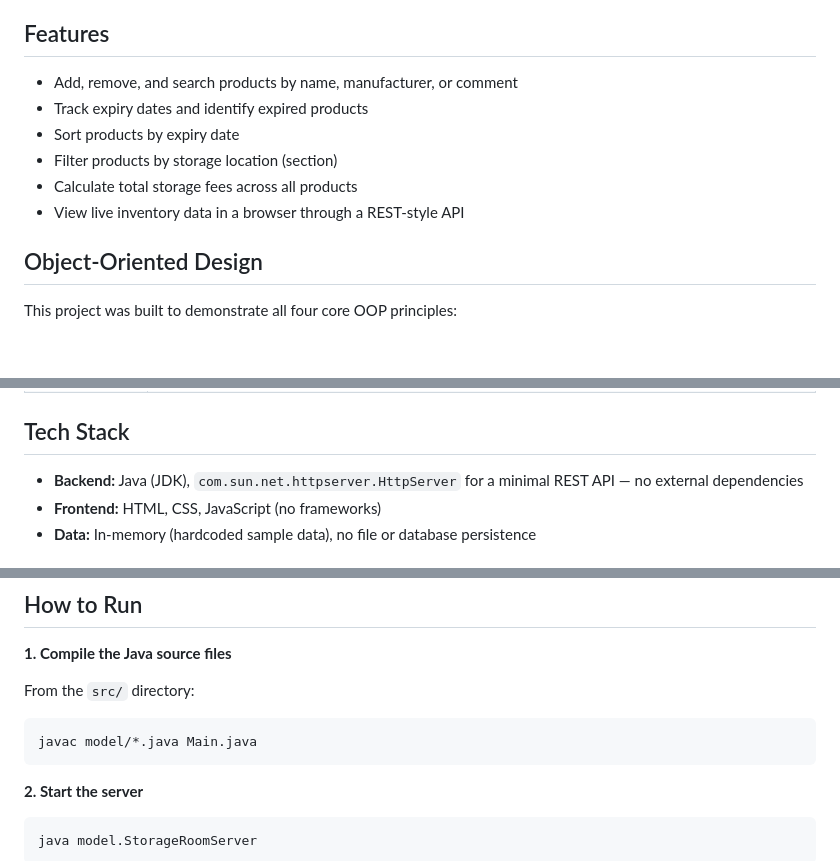
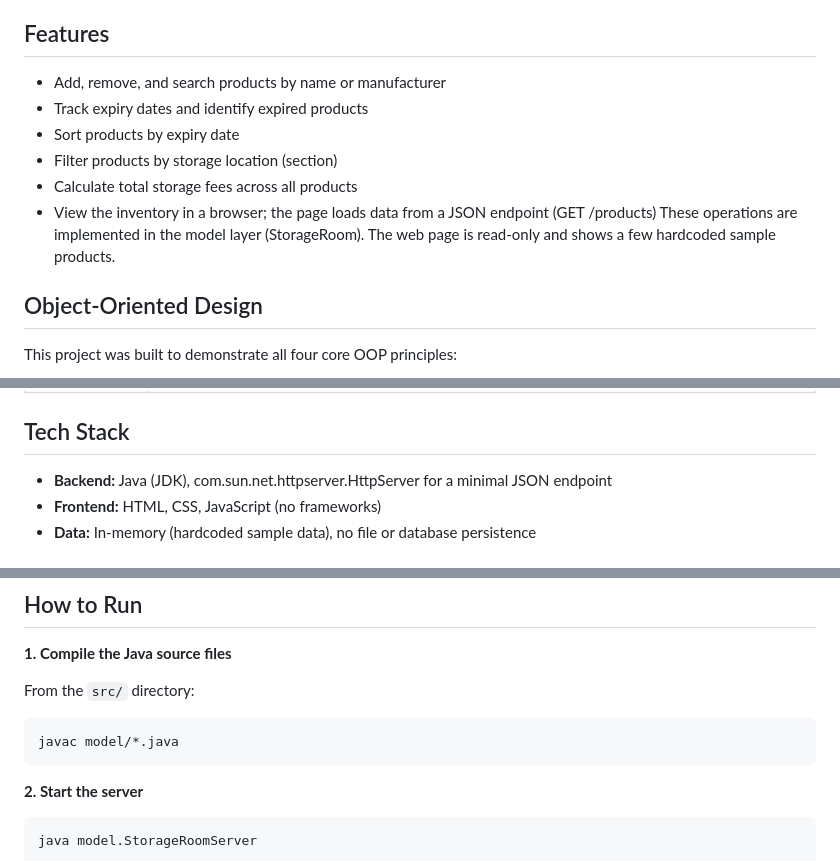
Before and after one commit to stanimiraddobreva/storage-room-java-webapp, a Markdown page: README.md, 3 parts joined by grey strips. Drawn GitHub-style; blank space fills up the shorter version.

Commit message:
Update README.md
edit structure

````diff
--- a/README.md
+++ b/README.md
@@ -10,12 +10,13 @@ The backend is written in pure Java (no external frameworks) and exposes product
 
 ## Features
 
-- Add, remove, and search products by name, manufacturer, or comment
+- Add, remove, and search products by name or manufacturer
 - Track expiry dates and identify expired products
 - Sort products by expiry date
 - Filter products by storage location (section)
 - Calculate total storage fees across all products
-- View live inventory data in a browser through a REST-style API
+- View the inventory in a browser; the page loads data from a JSON endpoint (GET /products)
+  These operations are implemented in the model layer (StorageRoom). The web page is read-only and shows a few hardcoded sample products.
 
 ## Object-Oriented Design
 
@@ -30,7 +31,7 @@ This project was built to demonstrate all four core OOP principles:
 
 ## Tech Stack
 
-- **Backend:** Java (JDK), `com.sun.net.httpserver.HttpServer` for a minimal REST API — no external dependencies
+- **Backend:** Java (JDK), com.sun.net.httpserver.HttpServer for a minimal JSON endpoint
 - **Frontend:** HTML, CSS, JavaScript (no frameworks)
 - **Data:** In-memory (hardcoded sample data), no file or database persistence
 
@@ -61,7 +62,7 @@ StorageRoom/
 
 From the `src/` directory:
 ```bash
-javac model/*.java Main.java
+javac model/*.java
 ```
 
 **2. Start the server**
````
